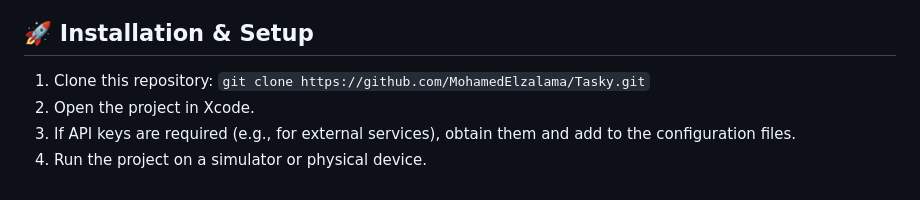
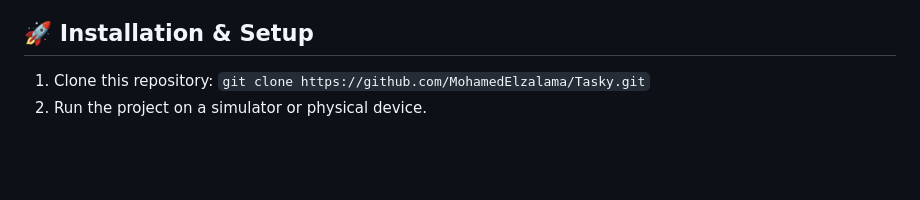
Before and after one commit to MohamedKamel3/Tasky, a Markdown page: README.md, the part around the change. Rendered like a GitHub page; blank space fills up the shorter version.

```diff
--- a/README.md
+++ b/README.md
@@ -53,8 +53,6 @@
   <h2 id="installation">🚀 Installation & Setup</h2>
     <ol>
         <li>Clone this repository: <code>git clone https://github.com/MohamedElzalama/Tasky.git</code></li>
-        <li>Open the project in Xcode.</li>
-        <li>If API keys are required (e.g., for external services), obtain them and add to the configuration files.</li>
         <li>Run the project on a simulator or physical device.</li>
     </ol>
 
```
